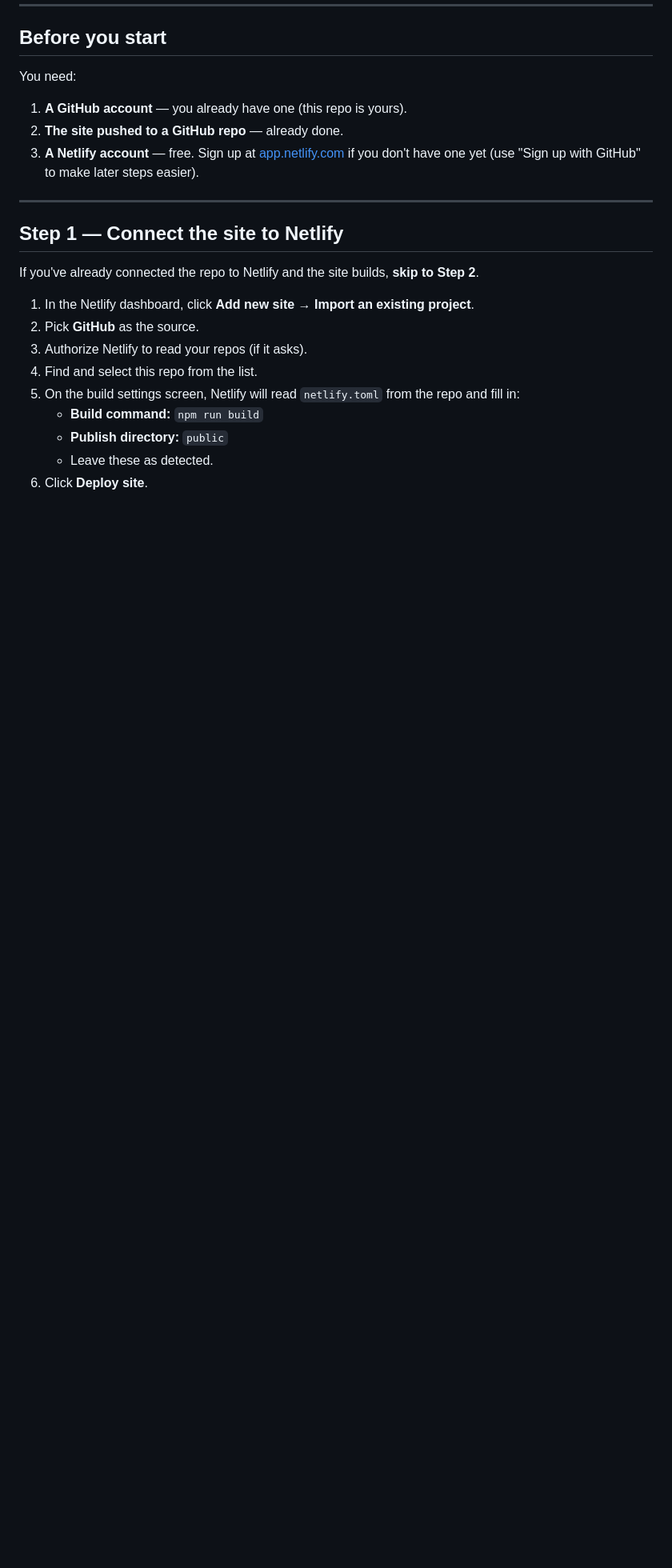
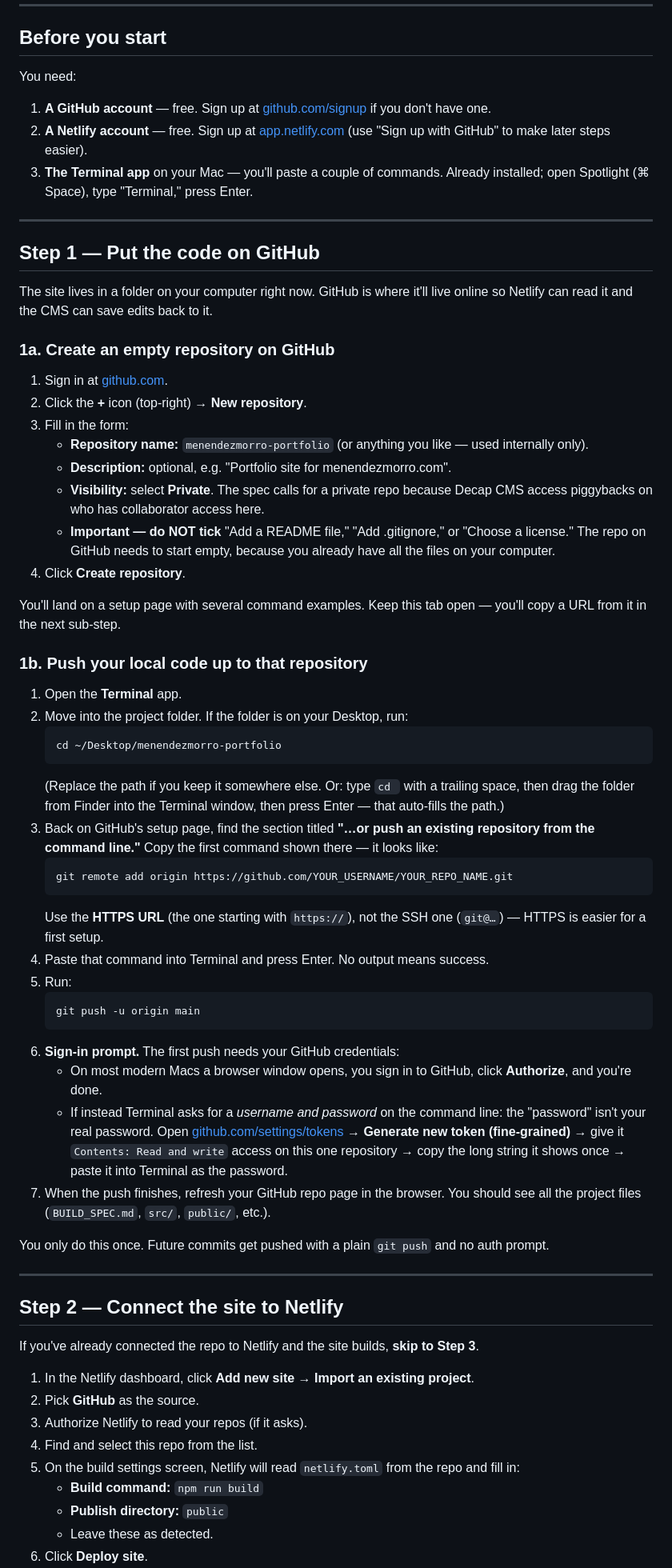
Before and after one commit to martimm99/menendezmorro-portfolio, a Markdown page: NETLIFY_SETUP.md, the part around one of its changes. Shown at 80% size. Drawn GitHub-style; blank space fills up the shorter version.

Commit message:
add Step 1 to NETLIFY_SETUP.md: create GitHub repo + push code
The original guide assumed the GitHub repo already existed. New
Step 1 walks a non-developer through: signing in to GitHub,
creating a private empty repository (with explicit "do NOT tick
README/.gitignore/license" since the local repo already has those
files), opening Terminal, cd-ing into the project folder (with
the drag-and-drop trick), copying the HTTPS remote URL, running
git remote add + git push -u origin main, and handling the
auth prompt (browser OAuth on modern macOS, PAT fallback if not).

Subsequent steps renumbered 2-8. The Netlify-side instructions
themselves are unchanged.

Co-Authored-By: Claude Opus 4.7 <noreply@anthropic.com>

````diff
--- a/NETLIFY_SETUP.md
+++ b/NETLIFY_SETUP.md
@@ -10,15 +10,59 @@ You'll do this in the **Netlify dashboard** (the web app at `app.netlify.com`),
 
 You need:
 
-1. **A GitHub account** — you already have one (this repo is yours).
-2. **The site pushed to a GitHub repo** — already done.
-3. **A Netlify account** — free. Sign up at [app.netlify.com](https://app.netlify.com) if you don't have one yet (use "Sign up with GitHub" to make later steps easier).
+1. **A GitHub account** — free. Sign up at [github.com/signup](https://github.com/signup) if you don't have one.
+2. **A Netlify account** — free. Sign up at [app.netlify.com](https://app.netlify.com) (use "Sign up with GitHub" to make later steps easier).
+3. **The Terminal app** on your Mac — you'll paste a couple of commands. Already installed; open Spotlight (⌘ Space), type "Terminal," press Enter.
 
 ---
 
-## Step 1 — Connect the site to Netlify
+## Step 1 — Put the code on GitHub
 
-If you've already connected the repo to Netlify and the site builds, **skip to Step 2**.
+The site lives in a folder on your computer right now. GitHub is where it'll live online so Netlify can read it and the CMS can save edits back to it.
+
+### 1a. Create an empty repository on GitHub
+
+1. Sign in at [github.com](https://github.com).
+2. Click the **+** icon (top-right) → **New repository**.
+3. Fill in the form:
+   - **Repository name:** `menendezmorro-portfolio` (or anything you like — used internally only).
+   - **Description:** optional, e.g. "Portfolio site for menendezmorro.com".
+   - **Visibility:** select **Private**. The spec calls for a private repo because Decap CMS access piggybacks on who has collaborator access here.
+   - **Important — do NOT tick** "Add a README file," "Add .gitignore," or "Choose a license." The repo on GitHub needs to start empty, because you already have all the files on your computer.
+4. Click **Create repository**.
+
+You'll land on a setup page with several command examples. Keep this tab open — you'll copy a URL from it in the next sub-step.
+
+### 1b. Push your local code up to that repository
+
+1. Open the **Terminal** app.
+2. Move into the project folder. If the folder is on your Desktop, run:
+   ```bash
+   cd ~/Desktop/menendezmorro-portfolio
+   ```
+   (Replace the path if you keep it somewhere else. Or: type `cd ` with a trailing space, then drag the folder from Finder into the Terminal window, then press Enter — that auto-fills the path.)
+3. Back on GitHub's setup page, find the section titled **"…or push an existing repository from the command line."** Copy the first command shown there — it looks like:
+   ```bash
+   git remote add origin https://github.com/YOUR_USERNAME/YOUR_REPO_NAME.git
+   ```
+   Use the **HTTPS URL** (the one starting with `https://`), not the SSH one (`git@…`) — HTTPS is easier for a first setup.
+4. Paste that command into Terminal and press Enter. No output means success.
+5. Run:
+   ```bash
+   git push -u origin main
+   ```
+6. **Sign-in prompt.** The first push needs your GitHub credentials:
+   - On most modern Macs a browser window opens, you sign in to GitHub, click **Authorize**, and you're done.
+   - If instead Terminal asks for a *username and password* on the command line: the "password" isn't your real password. Open [github.com/settings/tokens](https://github.com/settings/tokens?type=beta) → **Generate new token (fine-grained)** → give it `Contents: Read and write` access on this one repository → copy the long string it shows once → paste it into Terminal as the password.
+7. When the push finishes, refresh your GitHub repo page in the browser. You should see all the project files (`BUILD_SPEC.md`, `src/`, `public/`, etc.).
+
+You only do this once. Future commits get pushed with a plain `git push` and no auth prompt.
+
+---
+
+## Step 2 — Connect the site to Netlify
+
+If you've already connected the repo to Netlify and the site builds, **skip to Step 3**.
 
 1. In the Netlify dashboard, click **Add new site → Import an existing project**.
 2. Pick **GitHub** as the source.
````
Also changed, not shown: other parts of NETLIFY_SETUP.md (+6 -6 lines).
